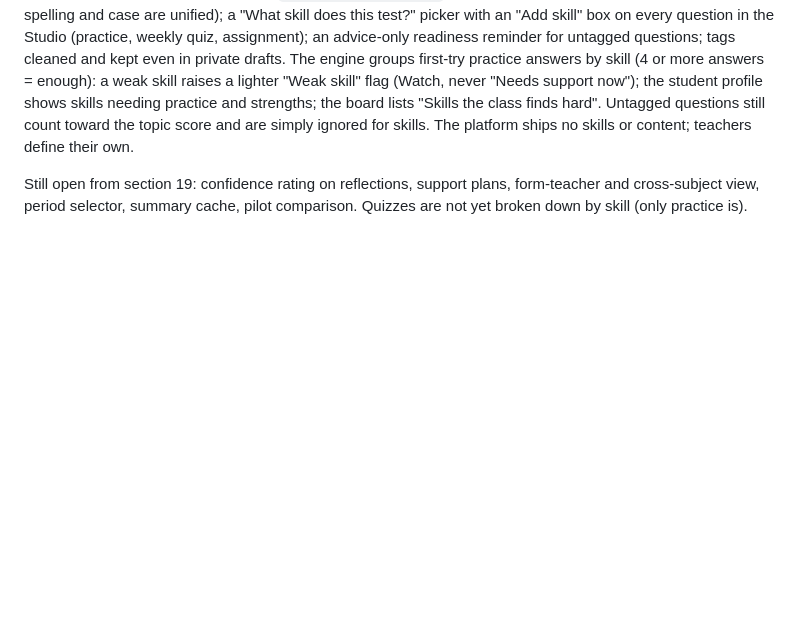
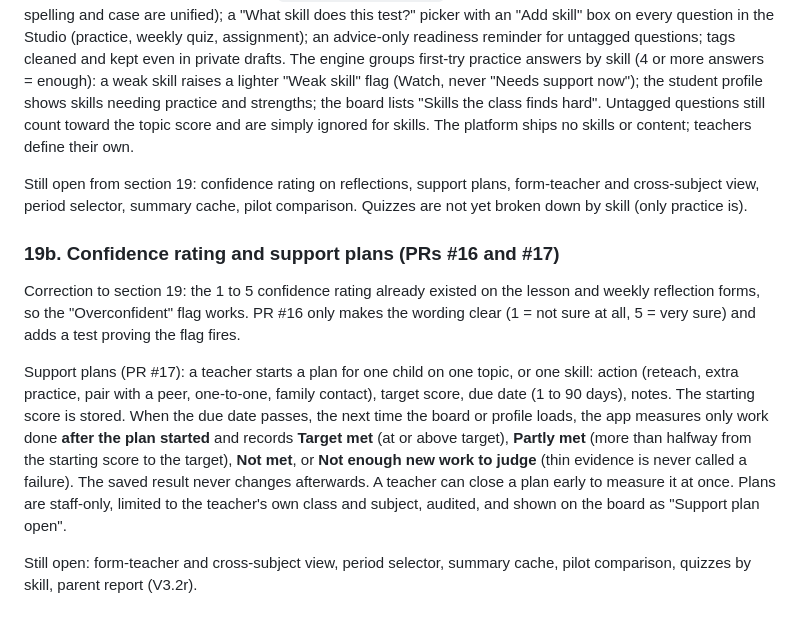
Before and after one commit to brannytech/School_Portal, a Markdown page: docs/V3_AUDIT_AND_PLAN.md, the part around the change. Rendered like a GitHub page; blank space fills up the shorter version.

Commit message:
Plan: confidence rating correction and support plans
Co-Authored-By: Claude Sonnet 5.5 <noreply@anthropic.com>
Claude-Session: https://claude.ai/code/session_015onryvAY3MQi6XRyQxMjkx

```diff
--- a/docs/V3_AUDIT_AND_PLAN.md
+++ b/docs/V3_AUDIT_AND_PLAN.md
@@ -987,3 +987,11 @@ Not yet built (skill tags were delivered in PR #12, see 19a): support plans with
 Delivered: a fixed skill list per subject (`GET/POST /api/skills`; staff add, only the administrator removes; spelling and case are unified); a "What skill does this test?" picker with an "Add skill" box on every question in the Studio (practice, weekly quiz, assignment); an advice-only readiness reminder for untagged questions; tags cleaned and kept even in private drafts. The engine groups first-try practice answers by skill (4 or more answers = enough): a weak skill raises a lighter "Weak skill" flag (Watch, never "Needs support now"); the student profile shows skills needing practice and strengths; the board lists "Skills the class finds hard". Untagged questions still count toward the topic score and are simply ignored for skills. The platform ships no skills or content; teachers define their own.
 
 Still open from section 19: confidence rating on reflections, support plans, form-teacher and cross-subject view, period selector, summary cache, pilot comparison. Quizzes are not yet broken down by skill (only practice is).
+
+### 19b. Confidence rating and support plans (PRs #16 and #17)
+
+Correction to section 19: the 1 to 5 confidence rating already existed on the lesson and weekly reflection forms, so the "Overconfident" flag works. PR #16 only makes the wording clear (1 = not sure at all, 5 = very sure) and adds a test proving the flag fires.
+
+Support plans (PR #17): a teacher starts a plan for one child on one topic, or one skill: action (reteach, extra practice, pair with a peer, one-to-one, family contact), target score, due date (1 to 90 days), notes. The starting score is stored. When the due date passes, the next time the board or profile loads, the app measures only work done **after the plan started** and records **Target met** (at or above target), **Partly met** (more than halfway from the starting score to the target), **Not met**, or **Not enough new work to judge** (thin evidence is never called a failure). The saved result never changes afterwards. A teacher can close a plan early to measure it at once. Plans are staff-only, limited to the teacher's own class and subject, audited, and shown on the board as "Support plan open".
+
+Still open: form-teacher and cross-subject view, period selector, summary cache, pilot comparison, quizzes by skill, parent report (V3.2r).
```
